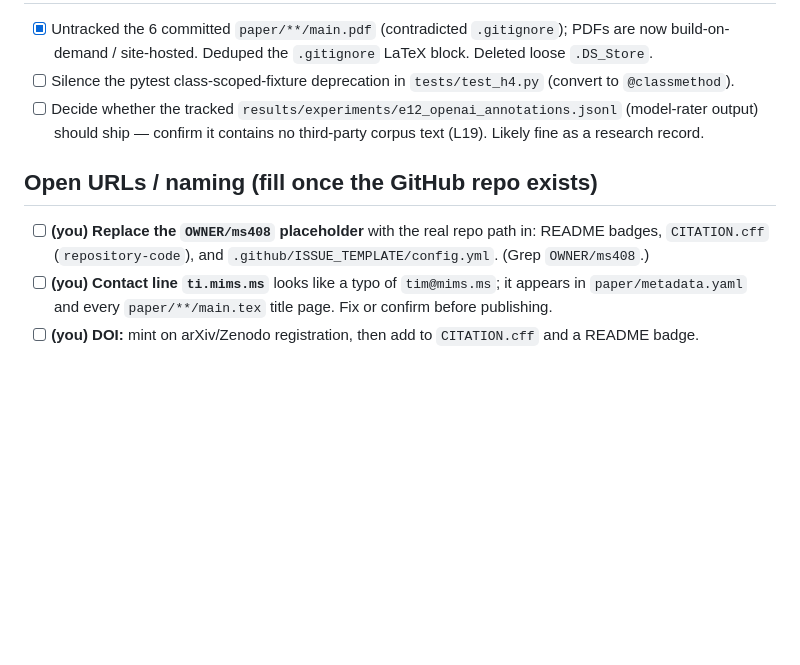
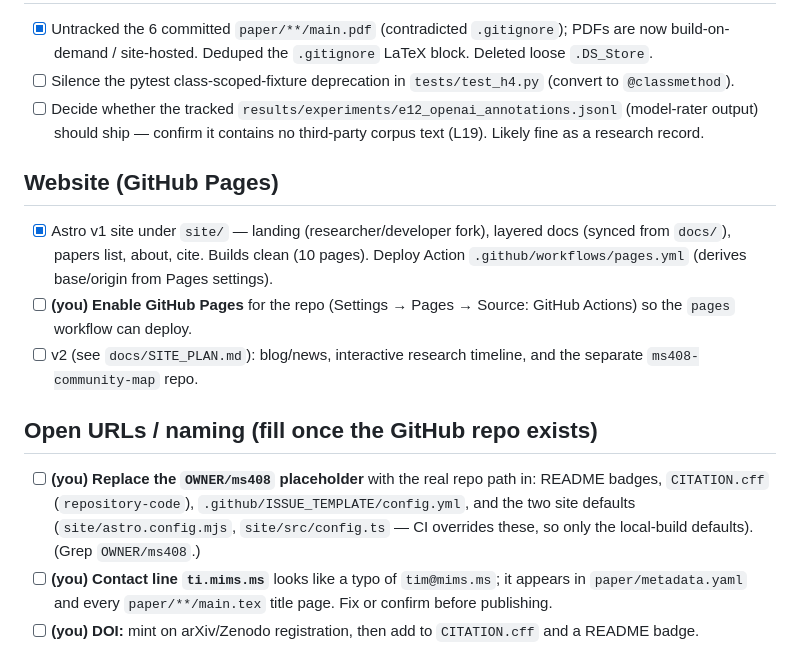
Before and after one commit to DireLabs/ms408, a Markdown page: OSS_RELEASE.md, the part around the change. GitHub-like rendering; blank space fills up the shorter version.

Commit message:
Update OSS checklist + site plan with the v1 site status
Records the Astro v1 site as built, adds the remaining go-live items (enable
Pages; replace OWNER placeholders incl. the two site local-build defaults), and
marks the site decisions locked.

Co-Authored-By: Claude Opus 4.8 <noreply@anthropic.com>
Claude-Session: https://claude.ai/code/session_013Vdu78sJedjzxx7MHC3ez2

```diff
--- a/OSS_RELEASE.md
+++ b/OSS_RELEASE.md
@@ -42,10 +42,22 @@ clean · `python -m ms408.verify` PASS · `pytest -q` **180 passed** · wheel bu
 - [ ] Decide whether the tracked `results/experiments/e12_openai_annotations.jsonl` (model-rater
   output) should ship — confirm it contains no third-party corpus text (L19). Likely fine as a research record.
 
+## Website (GitHub Pages)
+
+- [x] Astro v1 site under `site/` — landing (researcher/developer fork), layered docs (synced
+  from `docs/`), papers list, about, cite. Builds clean (10 pages). Deploy Action
+  `.github/workflows/pages.yml` (derives base/origin from Pages settings).
+- [ ] **(you) Enable GitHub Pages** for the repo (Settings → Pages → Source: GitHub Actions)
+  so the `pages` workflow can deploy.
+- [ ] v2 (see `docs/SITE_PLAN.md`): blog/news, interactive research timeline, and the separate
+  `ms408-community-map` repo.
+
 ## Open URLs / naming (fill once the GitHub repo exists)
 
 - [ ] **(you) Replace the `OWNER/ms408` placeholder** with the real repo path in: README badges,
-  `CITATION.cff` (`repository-code`), and `.github/ISSUE_TEMPLATE/config.yml`. (Grep `OWNER/ms408`.)
+  `CITATION.cff` (`repository-code`), `.github/ISSUE_TEMPLATE/config.yml`, and the two site
+  defaults (`site/astro.config.mjs`, `site/src/config.ts` — CI overrides these, so only the
+  local-build defaults). (Grep `OWNER/ms408`.)
 - [ ] **(you) Contact line `ti.mims.ms`** looks like a typo of `tim@mims.ms`; it appears in
   `paper/metadata.yaml` and every `paper/**/main.tex` title page. Fix or confirm before publishing.
 - [ ] **(you) DOI:** mint on arXiv/Zenodo registration, then add to `CITATION.cff` and a README badge.
```
Also changed, not shown: docs/SITE_PLAN.md (+8 -0 lines).
